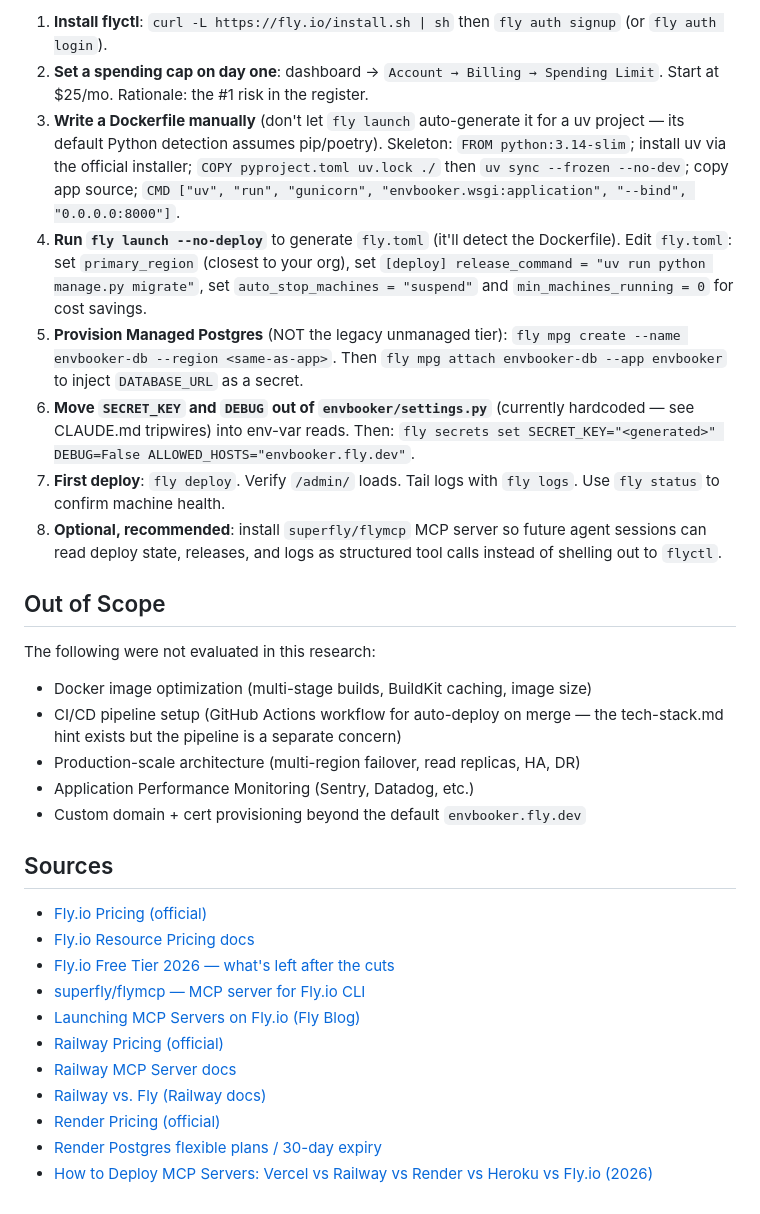
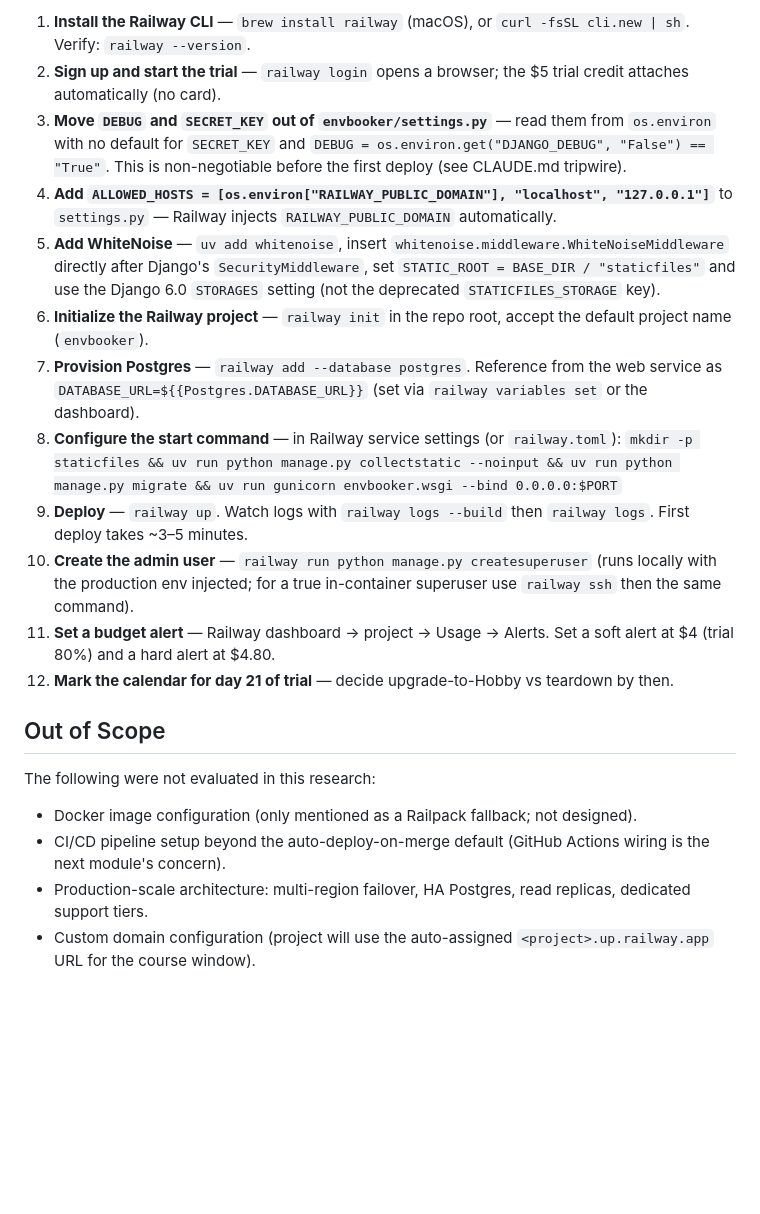
Before and after one commit to wasilukm/10xdev-proj, a Markdown page: context/foundation/infrastructure.md, the part around one of its changes. GitHub-like rendering; blank space fills up the shorter version.

Commit message:
update infrastructure.md with revised platform recommendations and deployment guidelines for EnvBooker

```diff
--- a/context/foundation/infrastructure.md
+++ b/context/foundation/infrastructure.md
@@ -91,32 +102,22 @@ Concrete first steps for EnvBooker (Django 6.0.5 / Python 3.14 / uv) on Fly.io:
 
-1. **Install flyctl**: `curl -L https://fly.io/install.sh | sh` then `fly auth signup` (or `fly auth login`).
-2. **Set a spending cap on day one**: dashboard → `Account → Billing → Spending Limit`. Start at $25/mo. Rationale: the #1 risk in the register.
-3. **Write a Dockerfile manually** (don't let `fly launch` auto-generate it for a uv project — its default Python detection assumes pip/poetry). Skeleton: `FROM python:3.14-slim`; install uv via the official installer; `COPY pyproject.toml uv.lock ./` then `uv sync --frozen --no-dev`; copy app source; `CMD ["uv", "run", "gunicorn", "envbooker.wsgi:application", "--bind", "0.0.0.0:8000"]`.
-4. **Run `fly launch --no-deploy`** to generate `fly.toml` (it'll detect the Dockerfile). Edit `fly.toml`: set `primary_region` (closest to your org), set `[deploy] release_command = "uv run python manage.py migrate"`, set `auto_stop_machines = "suspend"` and `min_machines_running = 0` for cost savings.
-5. **Provision Managed Postgres** (NOT the legacy unmanaged tier): `fly mpg create --name envbooker-db --region <same-as-app>`. Then `fly mpg attach envbooker-db --app envbooker` to inject `DATABASE_URL` as a secret.
-6. **Move `SECRET_KEY` and `DEBUG` out of `envbooker/settings.py`** (currently hardcoded — see CLAUDE.md tripwires) into env-var reads. Then: `fly secrets set SECRET_KEY="<generated>" DEBUG=False ALLOWED_HOSTS="envbooker.fly.dev"`.
-7. **First deploy**: `fly deploy`. Verify `/admin/` loads. Tail logs with `fly logs`. Use `fly status` to confirm machine health.
-8. **Optional, recommended**: install `superfly/flymcp` MCP server so future agent sessions can read deploy state, releases, and logs as structured tool calls instead of shelling out to `flyctl`.
+1. **Install the Railway CLI** — `brew install railway` (macOS), or `curl -fsSL cli.new | sh`. Verify: `railway --version`.
+2. **Sign up and start the trial** — `railway login` opens a browser; the $5 trial credit attaches automatically (no card).
+3. **Move `DEBUG` and `SECRET_KEY` out of `envbooker/settings.py`** — read them from `os.environ` with no default for `SECRET_KEY` and `DEBUG = os.environ.get("DJANGO_DEBUG", "False") == "True"`. This is non-negotiable before the first deploy (see CLAUDE.md tripwire).
+4. **Add `ALLOWED_HOSTS = [os.environ["RAILWAY_PUBLIC_DOMAIN"], "localhost", "127.0.0.1"]`** to `settings.py` — Railway injects `RAILWAY_PUBLIC_DOMAIN` automatically.
+5. **Add WhiteNoise** — `uv add whitenoise`, insert `whitenoise.middleware.WhiteNoiseMiddleware` directly after Django's `SecurityMiddleware`, set `STATIC_ROOT = BASE_DIR / "staticfiles"` and use the Django 6.0 `STORAGES` setting (not the deprecated `STATICFILES_STORAGE` key).
+6. **Initialize the Railway project** — `railway init` in the repo root, accept the default project name (`envbooker`).
+7. **Provision Postgres** — `railway add --database postgres`. Reference from the web service as `DATABASE_URL=${{Postgres.DATABASE_URL}}` (set via `railway variables set` or the dashboard).
+8. **Configure the start command** — in Railway service settings (or `railway.toml`):
+   `mkdir -p staticfiles && uv run python manage.py collectstatic --noinput && uv run python manage.py migrate && uv run gunicorn envbooker.wsgi --bind 0.0.0.0:$PORT`
+9. **Deploy** — `railway up`. Watch logs with `railway logs --build` then `railway logs`. First deploy takes ~3–5 minutes.
+10. **Create the admin user** — `railway run python manage.py createsuperuser` (runs locally with the production env injected; for a true in-container superuser use `railway ssh` then the same command).
+11. **Set a budget alert** — Railway dashboard → project → Usage → Alerts. Set a soft alert at $4 (trial 80%) and a hard alert at $4.80.
+12. **Mark the calendar for day 21 of trial** — decide upgrade-to-Hobby vs teardown by then.
 
 ## Out of Scope
 
 The following were not evaluated in this research:
-- Docker image optimization (multi-stage builds, BuildKit caching, image size)
-- CI/CD pipeline setup (GitHub Actions workflow for auto-deploy on merge — the tech-stack.md hint exists but the pipeline is a separate concern)
-- Production-scale architecture (multi-region failover, read replicas, HA, DR)
-- Application Performance Monitoring (Sentry, Datadog, etc.)
-- Custom domain + cert provisioning beyond the default `envbooker.fly.dev`
-
-## Sources
-
-- [Fly.io Pricing (official)](https://fly.io/pricing/)
-- [Fly.io Resource Pricing docs](https://fly.io/docs/about/pricing/)
-- [Fly.io Free Tier 2026 — what's left after the cuts](https://www.saaspricepulse.com/blog/flyio-free-tier-2026)
-- [superfly/flymcp — MCP server for Fly.io CLI](https://github.com/superfly/flymcp)
-- [Launching MCP Servers on Fly.io (Fly Blog)](https://fly.io/blog/mcp-launch/)
-- [Railway Pricing (official)](https://railway.com/pricing)
-- [Railway MCP Server docs](https://docs.railway.com/reference/mcp-server)
-- [Railway vs. Fly (Railway docs)](https://docs.railway.com/platform/compare-to-fly)
-- [Render Pricing (official)](https://render.com/pricing)
-- [Render Postgres flexible plans / 30-day expiry](https://render.com/docs/postgresql-refresh)
-- [How to Deploy MCP Servers: Vercel vs Railway vs Render vs Heroku vs Fly.io (2026)](https://mcpplaygroundonline.com/blog/deploy-mcp-server-vercel-railway-render-heroku-flyio)
+- Docker image configuration (only mentioned as a Railpack fallback; not designed).
+- CI/CD pipeline setup beyond the auto-deploy-on-merge default (GitHub Actions wiring is the next module's concern).
+- Production-scale architecture: multi-region failover, HA Postgres, read replicas, dedicated support tiers.
+- Custom domain configuration (project will use the auto-assigned `<project>.up.railway.app` URL for the course window).
```
Also changed, not shown: other parts of context/foundation/infrastructure.md (+55 -44 lines).
